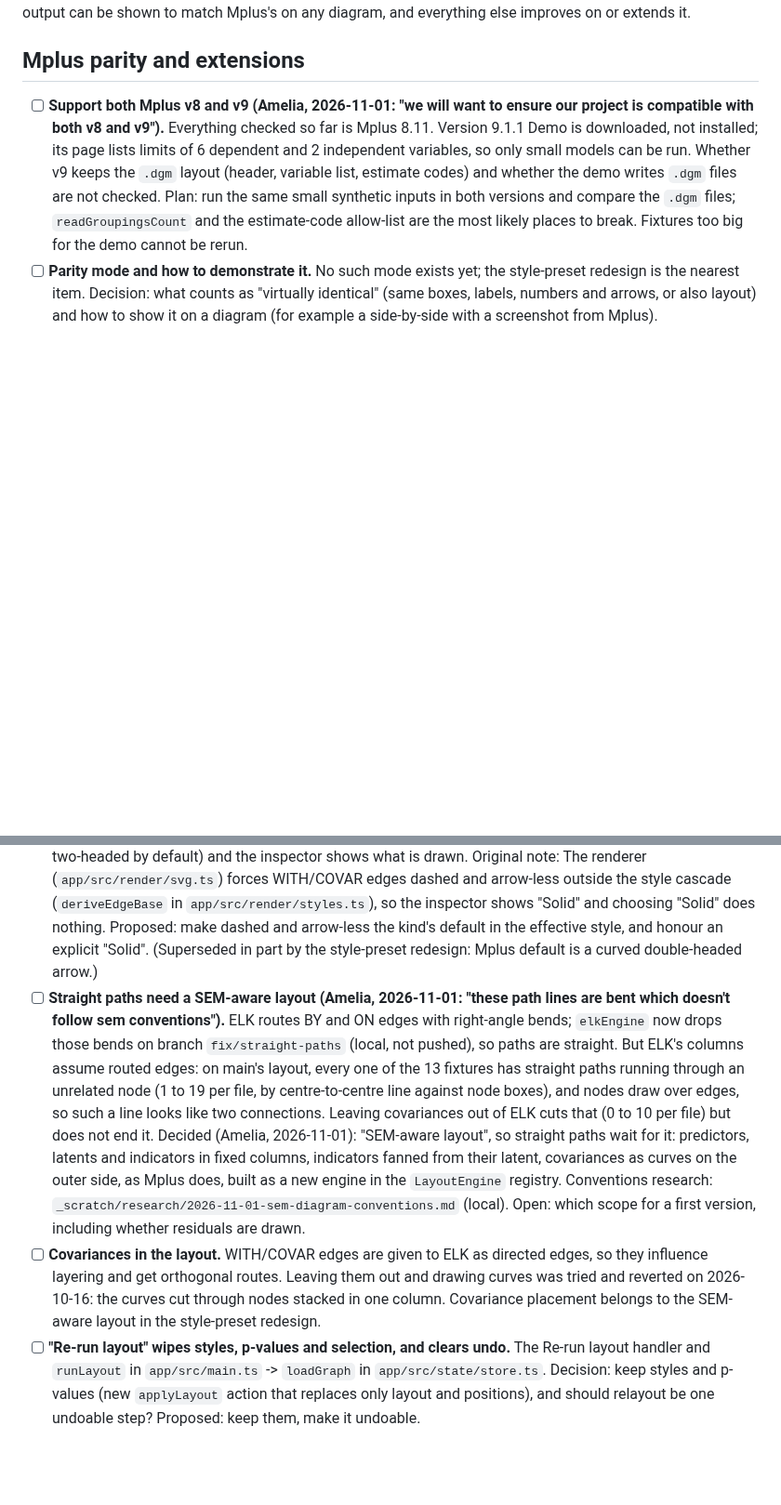
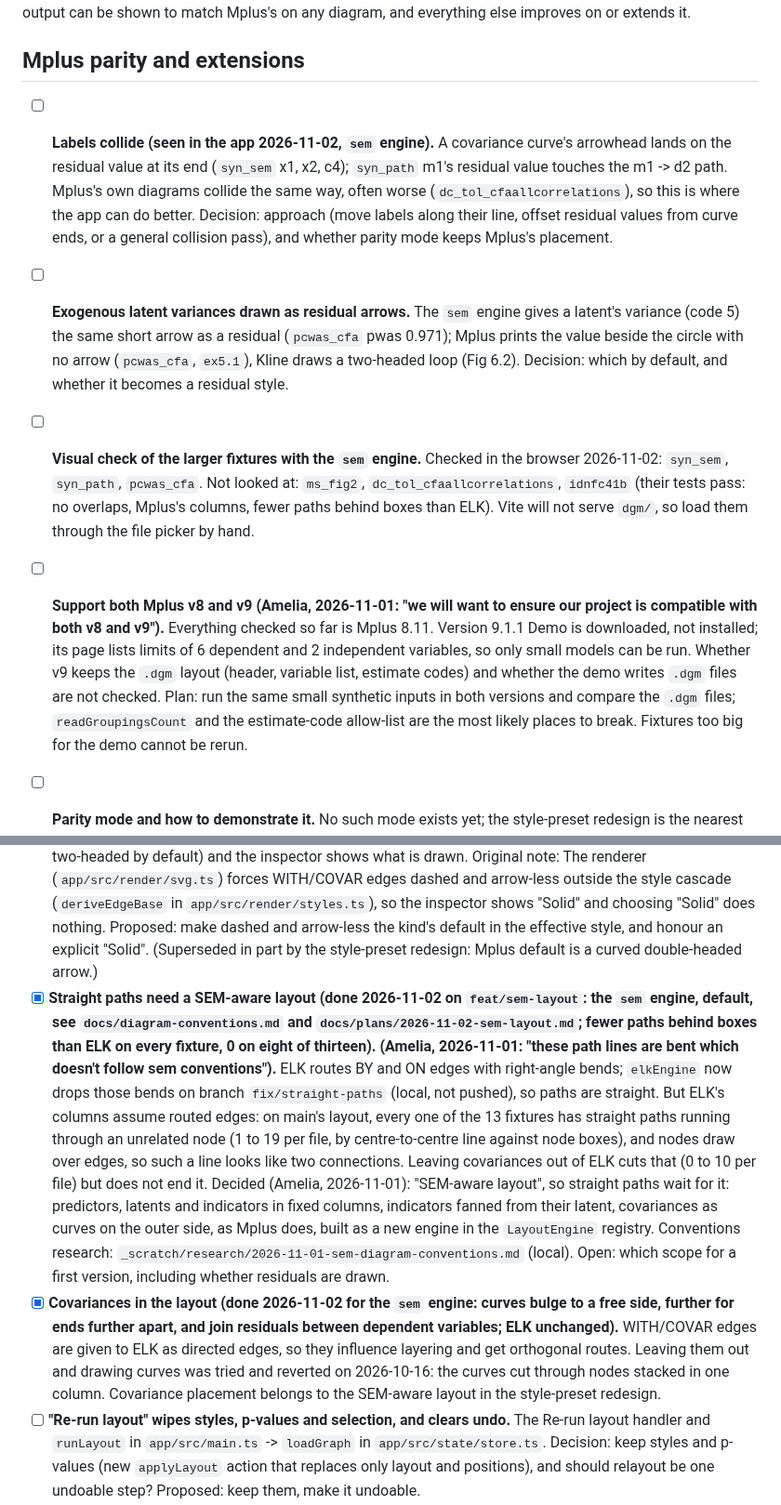
Before and after one commit to amelia-m/mplusplus, a Markdown page: TODO.md, 2 parts joined by grey strips. Shown at 93% size. GitHub-like rendering; blank space fills up the shorter version.

```diff
--- a/TODO.md
+++ b/TODO.md
@@ -13,6 +13,10 @@ synthetic fixtures in `dgm/` (see `dgm/README.md`).
 **Parity with Mplus's Diagrammer is the minimum, not the aim (Amelia, 2026-11-01).** "We should be able to demonstrate on any given diagram that we can output virtually identical diagrams to mplus in parity mode but the whole point of this is to improve upon/extend the capabilities." So the app needs a parity mode whose output can be shown to match Mplus's on any diagram, and everything else improves on or extends it.
 
 ## Mplus parity and extensions
+
+- [ ] **Labels collide (seen in the app 2026-11-02, `sem` engine).** A covariance curve's arrowhead lands on the residual value at its end (`syn_sem` x1, x2, c4); `syn_path` m1's residual value touches the m1 -> d2 path. Mplus's own diagrams collide the same way, often worse (`dc_tol_cfaallcorrelations`), so this is where the app can do better. Decision: approach (move labels along their line, offset residual values from curve ends, or a general collision pass), and whether parity mode keeps Mplus's placement.
+- [ ] **Exogenous latent variances drawn as residual arrows.** The `sem` engine gives a latent's variance (code 5) the same short arrow as a residual (`pcwas_cfa` pwas 0.971); Mplus prints the value beside the circle with no arrow (`pcwas_cfa`, `ex5.1`), Kline draws a two-headed loop (Fig 6.2). Decision: which by default, and whether it becomes a residual style.
+- [ ] **Visual check of the larger fixtures with the `sem` engine.** Checked in the browser 2026-11-02: `syn_sem`, `syn_path`, `pcwas_cfa`. Not looked at: `ms_fig2`, `dc_tol_cfaallcorrelations`, `idnfc41b` (their tests pass: no overlaps, Mplus's columns, fewer paths behind boxes than ELK). Vite will not serve `dgm/`, so load them through the file picker by hand.
 
 - [ ] **Support both Mplus v8 and v9 (Amelia, 2026-11-01: "we will want to ensure our project is compatible with both v8 and v9").** Everything checked so far is Mplus 8.11. Version 9.1.1 Demo is downloaded, not installed; its page lists limits of 6 dependent and 2 independent variables, so only small models can be run. Whether v9 keeps the `.dgm` layout (header, variable list, estimate codes) and whether the demo writes `.dgm` files are not checked. Plan: run the same small synthetic inputs in both versions and compare the `.dgm` files; `readGroupingsCount` and the estimate-code allow-list are the most likely places to break. Fixtures too big for the demo cannot be rerun.
 - [ ] **Parity mode and how to demonstrate it.** No such mode exists yet; the style-preset redesign is the nearest item. Decision: what counts as "virtually identical" (same boxes, labels, numbers and arrows, or also layout) and how to show it on a diagram (for example a side-by-side with a screenshot from Mplus).
@@ -52,8 +56,8 @@ synthetic fixtures in `dgm/` (see `dgm/README.md`).
 
 - [ ] **Canvas fit policy.** `fitViewBox` in `app/src/main.ts` with `contentViewBox` in `app/src/ui/viewBox.ts` refit the view to the content after every change. A small graph is scaled up to fill the canvas (two nodes about 3x), and dropping a node near the edge re-zooms and re-centres the whole diagram. Proposed (as in draw.io, yEd): fit on load and on Re-run layout, never zoom past 1:1 using the measured canvas size, and during edits only grow the view, never shrink or re-centre it. Decided (Amelia, 2026-10-27, "y" to "go with fit on load, Re-run layout and the Fit button only"): fit on load, on Re-run layout and on a Fit button; no automatic refit after edits. Ships together with in-app zoom and pan (below), so a node dragged off-view can be reached. Decided (Amelia, 2026-10-30, "y" to "allow the view to zoom in past 1:1?"): a fit may zoom past 1:1.
 - [x] **WITH / COVAR style shown wrongly in the inspector.** Fixed 2026-11-02 on `feat/sem-layout`: the renderer no longer forces a dash or drops the arrowheads, so covariances take their style from the cascade (solid, two-headed by default) and the inspector shows what is drawn. Original note: The renderer (`app/src/render/svg.ts`) forces WITH/COVAR edges dashed and arrow-less outside the style cascade (`deriveEdgeBase` in `app/src/render/styles.ts`), so the inspector shows "Solid" and choosing "Solid" does nothing. Proposed: make dashed and arrow-less the kind's default in the effective style, and honour an explicit "Solid". (Superseded in part by the style-preset redesign: Mplus default is a curved double-headed arrow.)
-- [ ] **Straight paths need a SEM-aware layout (Amelia, 2026-11-01: "these path lines are bent which doesn't follow sem conventions").** ELK routes BY and ON edges with right-angle bends; `elkEngine` now drops those bends on branch `fix/straight-paths` (local, not pushed), so paths are straight. But ELK's columns assume routed edges: on main's layout, every one of the 13 fixtures has straight paths running through an unrelated node (1 to 19 per file, by centre-to-centre line against node boxes), and nodes draw over edges, so such a line looks like two connections. Leaving covariances out of ELK cuts that (0 to 10 per file) but does not end it. Decided (Amelia, 2026-11-01): "SEM-aware layout", so straight paths wait for it: predictors, latents and indicators in fixed columns, indicators fanned from their latent, covariances as curves on the outer side, as Mplus does, built as a new engine in the `LayoutEngine` registry. Conventions research: `_scratch/research/2026-11-01-sem-diagram-conventions.md` (local). Open: which scope for a first version, including whether residuals are drawn.
-- [ ] **Covariances in the layout.** WITH/COVAR edges are given to ELK as directed edges, so they influence layering and get orthogonal routes. Leaving them out and drawing curves was tried and reverted on 2026-10-16: the curves cut through nodes stacked in one column. Covariance placement belongs to the SEM-aware layout in the style-preset redesign.
+- [x] **Straight paths need a SEM-aware layout (done 2026-11-02 on `feat/sem-layout`: the `sem` engine, default, see `docs/diagram-conventions.md` and `docs/plans/2026-11-02-sem-layout.md`; fewer paths behind boxes than ELK on every fixture, 0 on eight of thirteen). (Amelia, 2026-11-01: "these path lines are bent which doesn't follow sem conventions").** ELK routes BY and ON edges with right-angle bends; `elkEngine` now drops those bends on branch `fix/straight-paths` (local, not pushed), so paths are straight. But ELK's columns assume routed edges: on main's layout, every one of the 13 fixtures has straight paths running through an unrelated node (1 to 19 per file, by centre-to-centre line against node boxes), and nodes draw over edges, so such a line looks like two connections. Leaving covariances out of ELK cuts that (0 to 10 per file) but does not end it. Decided (Amelia, 2026-11-01): "SEM-aware layout", so straight paths wait for it: predictors, latents and indicators in fixed columns, indicators fanned from their latent, covariances as curves on the outer side, as Mplus does, built as a new engine in the `LayoutEngine` registry. Conventions research: `_scratch/research/2026-11-01-sem-diagram-conventions.md` (local). Open: which scope for a first version, including whether residuals are drawn.
+- [x] **Covariances in the layout (done 2026-11-02 for the `sem` engine: curves bulge to a free side, further for ends further apart, and join residuals between dependent variables; ELK unchanged).** WITH/COVAR edges are given to ELK as directed edges, so they influence layering and get orthogonal routes. Leaving them out and drawing curves was tried and reverted on 2026-10-16: the curves cut through nodes stacked in one column. Covariance placement belongs to the SEM-aware layout in the style-preset redesign.
 - [ ] **"Re-run layout" wipes styles, p-values and selection, and clears undo.** The Re-run layout handler and `runLayout` in `app/src/main.ts` -> `loadGraph` in `app/src/state/store.ts`. Decision: keep styles and p-values (new `applyLayout` action that replaces only layout and positions), and should relayout be one undoable step? Proposed: keep them, make it undoable.
 - [ ] **Edges keep their original ELK bend points after a node moves.** Edge geometry and `computePath` in `app/src/render/svg.ts`; most layout edges have bends, so moved nodes get lines that double back. Decision: drop bends for edges touching a moved node, shift them, or re-route?
 - [ ] **Dropping several files at once handles only the first, in OS order.** The window drop handler in `app/src/main.ts` reads only the first file. A `.dgm` dropped together with its `.out` can be rejected ("Load a .dgm file before attaching a .out file") and the `.dgm` silently ignored. Decision: handle all dropped files with the `.dgm` first, or reject a multi-file drop with an error? Proposed: handle all, `.dgm` first.
```
Also changed, not shown: AGENTS.md (+3 -3 lines), docs/diagram-conventions.md (+2 -0 lines).
